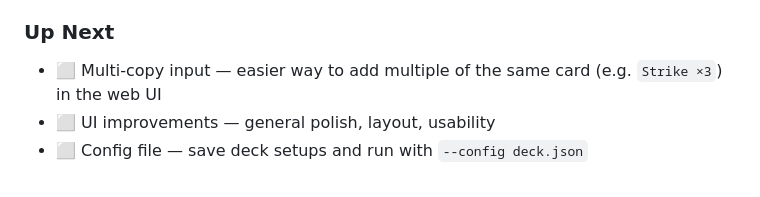
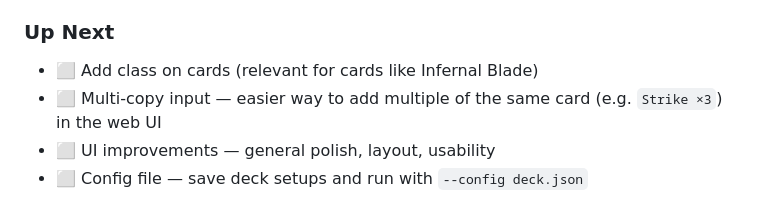
Before and after one commit to drasmusson/sts2-sim, a Markdown page: misc/roadmap.md, the part around the change. Rendered like a GitHub page.

Commit message:
Added class card support to roadmap.

```diff
--- a/misc/roadmap.md
+++ b/misc/roadmap.md
@@ -19,6 +19,7 @@
 - ✅ Cards added recently is not shown in the autocomplete in the GUI. Example: Infernal Blade.
 
 ### Up Next
+- ⬜ Add class on cards (relevant for cards like Infernal Blade)
 - ⬜ Multi-copy input — easier way to add multiple of the same card (e.g. `Strike ×3`) in the web UI
 - ⬜ UI improvements — general polish, layout, usability
 - ⬜ Config file — save deck setups and run with `--config deck.json`
```
